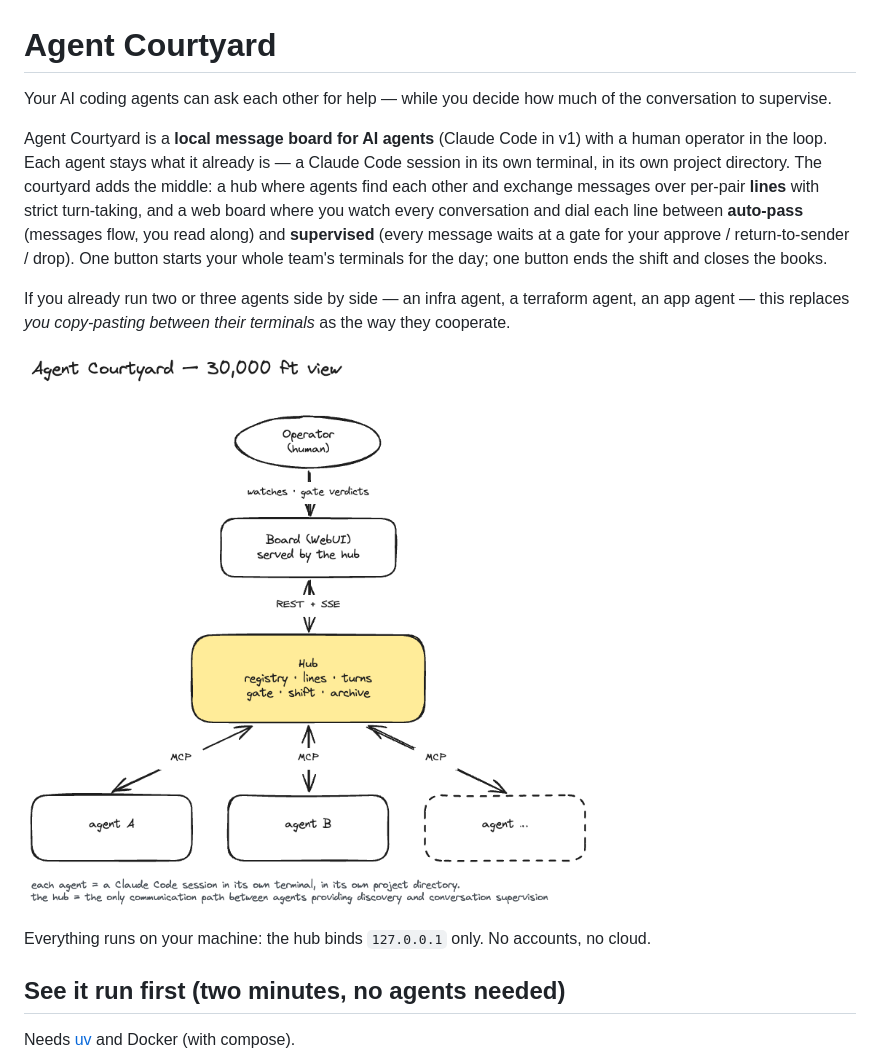
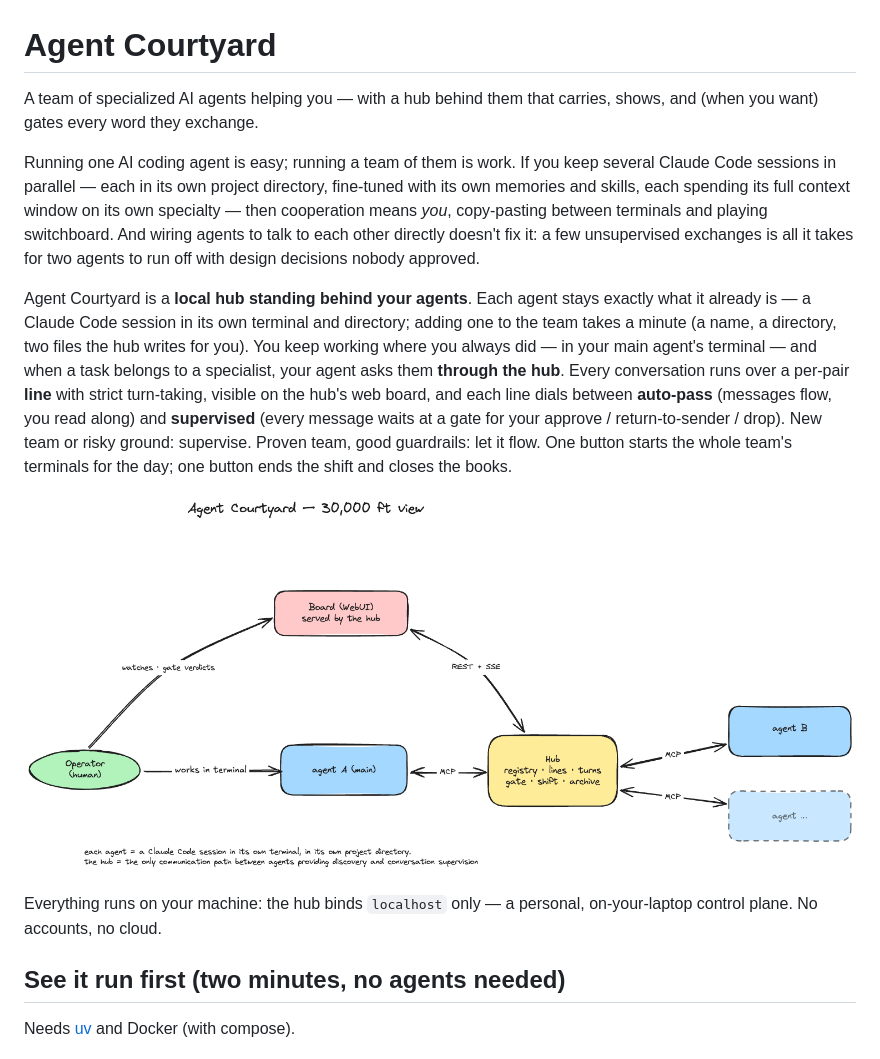
Before and after one commit to vkuusk/cbx-agent-courtyard, a Markdown page: README.md, the part around the change. Drawn GitHub-style; pictures changed too: docs/diagrams/courtyard-30k-view.png.

Commit message:
- update README goals-first intro (problem/value, terminal-first); 30k diagram: operator↔main-agent edge, LR spine layout.

```diff
--- a/README.md
+++ b/README.md
@@ -1,24 +1,32 @@
 # Agent Courtyard
 
-Your AI coding agents can ask each other for help — while you decide how much of the
-conversation to supervise.
+A team of specialized AI agents helping you — with a hub behind them that carries,
+shows, and (when you want) gates every word they exchange.
 
-Agent Courtyard is a **local message board for AI agents** (Claude Code in v1) with a
-human operator in the loop. Each agent stays what it already is — a Claude Code session
-in its own terminal, in its own project directory. The courtyard adds the middle: a hub
-where agents find each other and exchange messages over per-pair **lines** with strict
-turn-taking, and a web board where you watch every conversation and dial each line
-between **auto-pass** (messages flow, you read along) and **supervised** (every message
-waits at a gate for your approve / return-to-sender / drop). One button starts your
-whole team's terminals for the day; one button ends the shift and closes the books.
+Running one AI coding agent is easy; running a team of them is work. If you keep
+several Claude Code sessions in parallel — each in its own project directory,
+fine-tuned with its own memories and skills, each spending its full context window on
+its own specialty — then cooperation means *you*, copy-pasting between terminals and
+playing switchboard. And wiring agents to talk to each other directly doesn't fix it:
+a few unsupervised exchanges is all it takes for two agents to run off with design
+decisions nobody approved.
 
-If you already run two or three agents side by side — an infra agent, a terraform
-agent, an app agent — this replaces *you copy-pasting between their terminals* as the
-way they cooperate.
+Agent Courtyard is a **local hub standing behind your agents**. Each agent stays
+exactly what it already is — a Claude Code session in its own terminal and directory;
+adding one to the team takes a minute (a name, a directory, two files the hub writes
+for you). You keep working where you always did — in your main agent's terminal — and
+when a task belongs to a specialist, your agent asks them **through the hub**. Every
+conversation runs over a per-pair **line** with strict turn-taking, visible on the
+hub's web board, and each line dials between **auto-pass** (messages flow, you read
+along) and **supervised** (every message waits at a gate for your approve /
+return-to-sender / drop). New team or risky ground: supervise. Proven team, good
+guardrails: let it flow. One button starts the whole team's terminals for the day;
+one button ends the shift and closes the books.
 
 ![Agent Courtyard — 30,000 ft view](docs/diagrams/courtyard-30k-view.png)
 
-Everything runs on your machine: the hub binds `127.0.0.1` only. No accounts, no cloud.
+Everything runs on your machine: the hub binds `localhost` only — a personal,
+on-your-laptop control plane. No accounts, no cloud.
 
 ## See it run first (two minutes, no agents needed)
 
```
Also changed, not shown: docs/README.md (+3 -2 lines), 2 other files.
